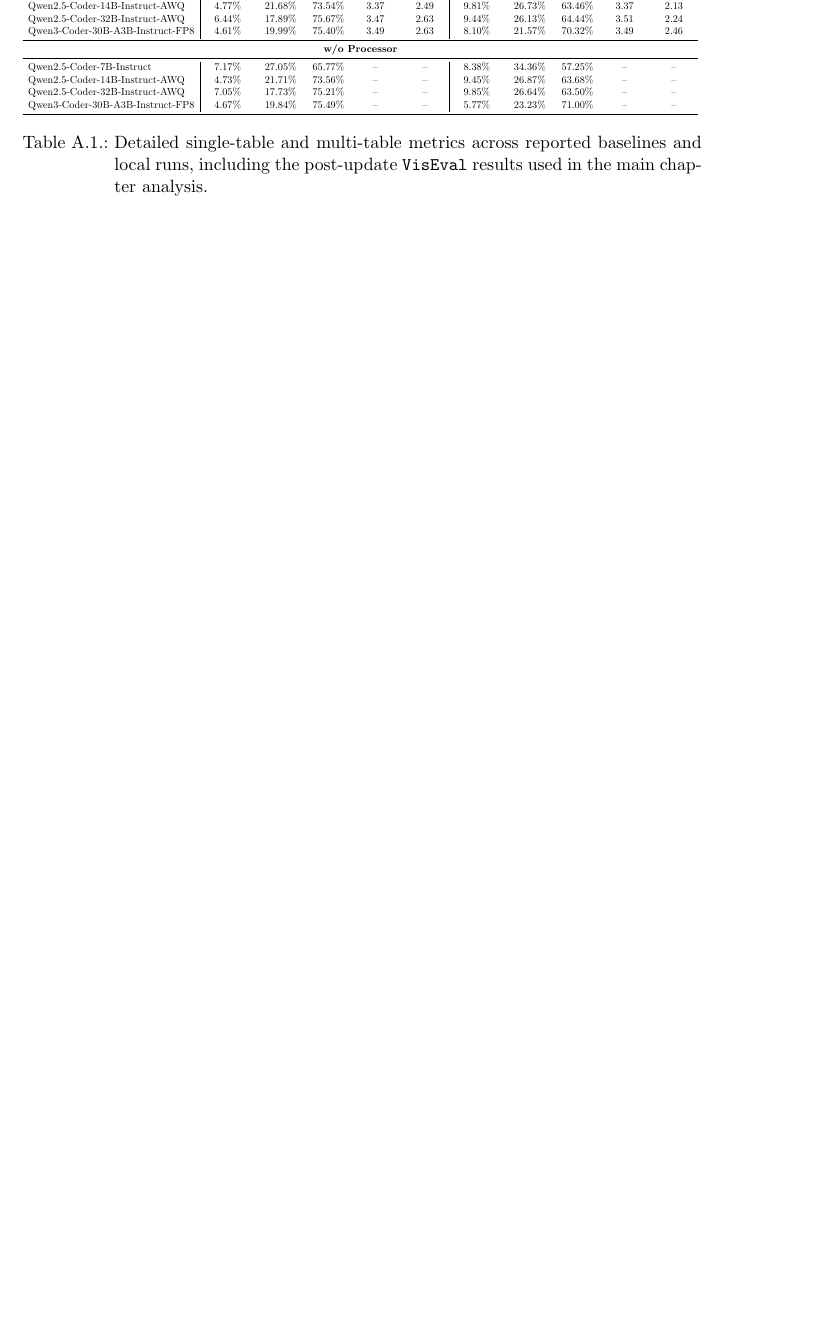
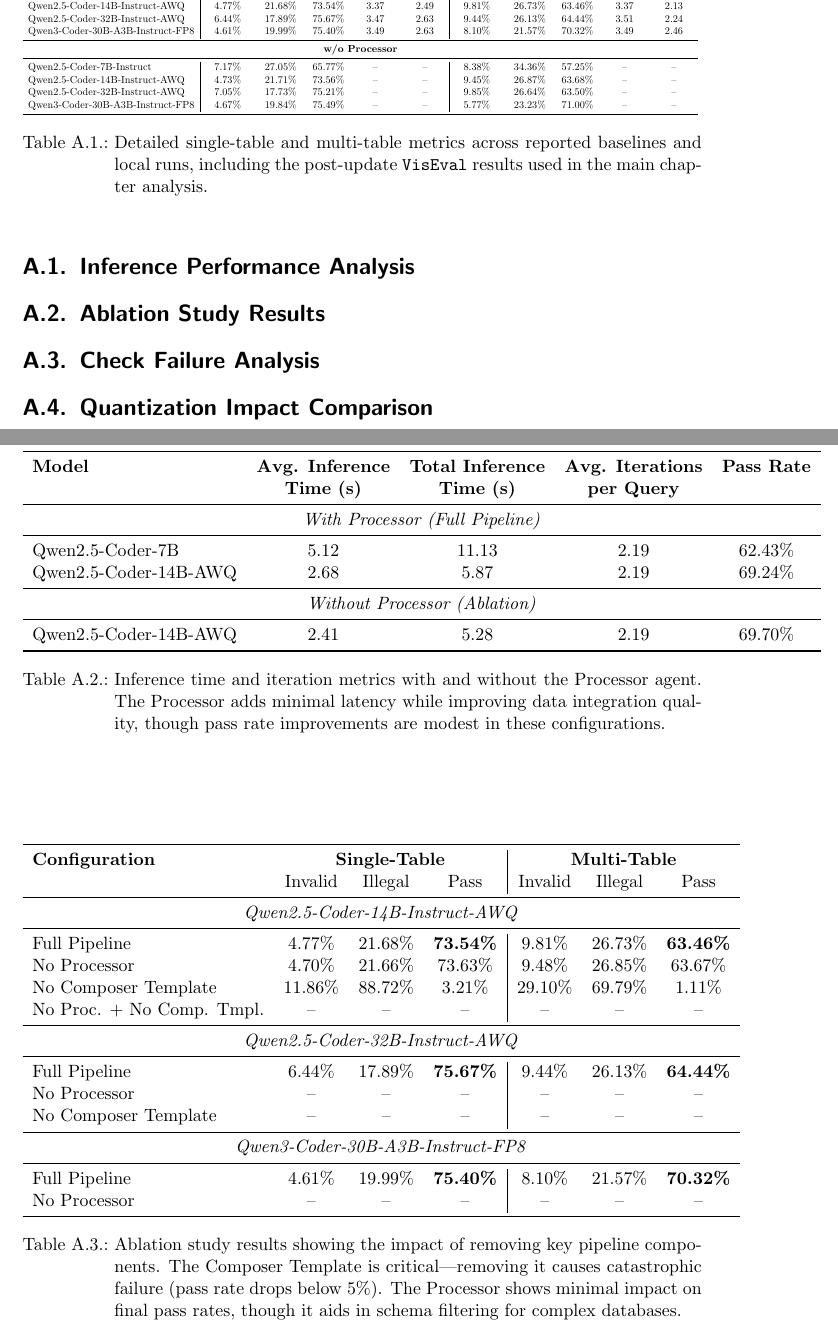
Before and after one commit to DontSlipOnDirt/NL2Vis-thesis, a LaTeX thesis (thesis.tex): part of page 30 of 31 before the commit and two parts of pages 30 and 31 of 33 after it, the two joined at a grey line, cut so that both start at the same text, the shorter picture padded with empty space. Compiled offline with pdfLaTeX.

Commit message:
added more tables

```diff
--- a/thesis.tex
+++ b/thesis.tex
@@ -634,38 +634,62 @@
 \label{tab:appendix_detailed_results}
 \end{table}
 
-% \midrule
-% \multicolumn{11}{c}{\textbf{GPT-4o}} \\
-% \midrule
-% CoML4Vis & \textbf{0.67\%} & 24.14\% & 75.17\% & 3.42 & 2.58 & 1.87\% & 26.27\% & 71.84\% & 3.45 & 2.48 \\
-% LIDA     & 1.13\% & 21.20\% & 77.66\% & 2.53 & 1.99 & 14.80\% & 83.56\% & 1.62\%  & 3.62 & 0.06 \\
-% Chat2Vis & 0.86\% & 21.37\% & 77.75\% & \textbf{3.87} & 3.02 & 38.74\% & 59.84\% & 1.40\%  & \textbf{3.76} & 0.05 \\
-% \textbf{NVAGENT}  & 0.72\% & \textbf{13.63\%} & \textbf{85.63\%} & 3.66 & \textbf{3.13} & \textbf{1.34\%} & \textbf{17.57\%} & \textbf{81.07\%} & 3.61 & \textbf{2.93} \\
-% $\Delta$ & \rd{-0.05\%} & \gr{+7.57\%} & \gr{+7.88\%} & \rd{-5.42\%} & \gr{+3.64\%} & \gr{+0.53\%} & \gr{+8.70\%} & \gr{+9.23\%} & \rd{-3.98\%} & \gr{+18.15\%} \\
 
-% \midrule
-% \multicolumn{11}{c}{\textbf{GPT-4o-mini}} \\
-% \midrule
-% CoML4Vis & \textbf{0.36\%} & 25.74\% & 73.88\% & 3.33 & 2.47 & 10.01\% & 33.06\% & 56.92\% & 3.24 & 1.86 \\
-% LIDA     & 9.09\% & 23.04\% & 67.85\% & 3.10 & 2.12 & 17.61\% & 80.86\% & 1.51\%  & 3.10 & 0.04 \\
-% Chat2Vis & 2.14\% & 25.92\% & 71.92\% & \textbf{3.81} & 2.76 & 35.78\% & 61.93\% & 2.27\%  & 2.30 & 0.05 \\
-% \textbf{NVAGENT}  & 1.97\% & \textbf{22.86\%} & \textbf{75.16\%} & 3.67 & \textbf{2.77} & \textbf{8.15\%} & \textbf{25.99\%} & \textbf{65.85\%} & \textbf{3.66} & \textbf{2.42} \\
-% $\Delta$ & \rd{-1.61\%} & \gr{+0.18\%} & \gr{+1.28\%} & \rd{-3.67\%} & \gr{+0.36\%} & \gr{+1.86\%} & \gr{+7.07\%} & \gr{+8.93\%} & \gr{+12.96\%} & \gr{+30.11\%} \\
+\section{Inference Performance Analysis}
 
-% \midrule
-% \multicolumn{11}{c}{\textbf{GPT-3.5-turbo}} \\
-% \midrule
-% CoML4Vis & 6.17\% & 29.28\% & 64.54\% & 3.33 & 2.18 & 13.92\% & 30.09\% & 55.98\% & 3.37 & 1.93 \\
-% LIDA     & 47.32\%& 15.84\% & 36.83\% & 3.32 & 1.23 & 62.57\% & 36.56\% & 0.86\%  & 3.50 & 0.03 \\
-% Chat2Vis & 3.90\% & 28.11\% & 67.98\% & 3.03 & 2.08 & 40.77\% & 57.66\% & 1.55\%  & 3.31 & 0.05 \\
-% \textbf{NVAGENT}  & \textbf{2.98\%} & \textbf{20.93\%} & \textbf{76.08\%} & \textbf{3.58} & \textbf{2.72} & \textbf{7.18\%} & \textbf{28.51\%} & \textbf{64.29\%} & \textbf{3.61} & \textbf{2.32} \\
-% $\Delta$ & \gr{+0.92\%} & \rd{-5.09\%$\dagger$} & \gr{+8.10\%} & \gr{+7.51\%} & \gr{+24.77\%} & \gr{+6.74\%} & \gr{+1.58\%} & \gr{+8.11\%} & \gr{+3.14\%} & \gr{+20.21\%} \\
+\begin{table}[h!]
+\centering
+\begin{tabular}{lcccc}
+\toprule
+\textbf{Model} & \textbf{Avg. Inference} & \textbf{Total Inference} & \textbf{Avg. Iterations} & \textbf{Pass Rate} \\
+ & \textbf{Time (s)} & \textbf{Time (s)} & \textbf{per Query} & \\
+\midrule
+\multicolumn{5}{c}{\textit{With Processor (Full Pipeline)}} \\
+\midrule
+Qwen2.5-Coder-7B & 5.12 & 11.13 & 2.19 & 62.43\% \\
+Qwen2.5-Coder-14B-AWQ & 2.68 & 5.87 & 2.19 & 69.24\% \\
+\midrule
+\multicolumn{5}{c}{\textit{Without Processor (Ablation)}} \\
+\midrule
+Qwen2.5-Coder-14B-AWQ & 2.41 & 5.28 & 2.19 & 69.70\% \\
+\bottomrule
+\end{tabular}
+\caption{Inference time and iteration metrics with and without the Processor agent. The Processor adds minimal latency while improving data integration quality, though pass rate improvements are modest in these configurations.}
+\label{tab:inference_time}
+\end{table}
 
-% \midrule
-% \multicolumn{11}{c}{\textbf{Qwen2.5-7B-Instruct}} \\
-% \midrule
-% CoML4Vis & \textbf{11.34\%} & 29.11\% & 59.54\% & 3.46 & 2.09 & \textbf{20.08\%} & 36.58\% & \textbf{43.32\%} & 3.45 & \textbf{1.51} \\
-% LIDA     & 21.28\% & 33.99\% & 44.72\% & 3.38 & 1.51 & 33.61\% & 65.29\% & 1.08\% & 3.61 & 0.04 \\
-% Chat2Vis & 36.72\% & \textbf{22.41\%} & 40.86\% & 3.31 & 1.35 & 55.70\% & 43.50\% & 0.79\% & \textbf{4.53} & 0.03 \\
-% \textbf{NVAGENT}  & 11.71\% & 28.40\% & \textbf{59.87\%} & \textbf{3.61} & \textbf{2.17} & 25.14\% & \textbf{33.83\%} & 41.02\% & 3.61 & 1.48 \\
-% $\Delta$ & \rd{+0.37\%} & \gr{-0.71\%} & \gr{+0.33\%} & \gr{+4.33\%} & \gr{+3.82\%} & \rd{+5.06\%} & \gr{-2.75\%} & \rd{-2.31\%} & \gr{+4.63\%} & \rd{-1.98\%} \\
+
+\section{Ablation Study Results}
+
+\begin{table}[h!]
+\centering
+\begin{tabular}{lccc|ccc}
+\toprule
+\textbf{Configuration} & \multicolumn{3}{c|}{\textbf{Single-Table}} & \multicolumn{3}{c}{\textbf{Multi-Table}} \\
+ & Invalid & Illegal & Pass & Invalid & Illegal & Pass \\
+\midrule
+\multicolumn{7}{c}{\textit{Qwen2.5-Coder-14B-Instruct-AWQ}} \\
+\midrule
+Full Pipeline & 4.77\% & 21.68\% & \textbf{73.54\%} & 9.81\% & 26.73\% & \textbf{63.46\%} \\
+No Processor & 4.70\% & 21.66\% & 73.63\% & 9.48\% & 26.85\% & 63.67\% \\
+No Composer Template & 11.86\% & 88.72\% & 3.21\% & 29.10\% & 69.79\% & 1.11\% \\
+No Proc. + No Comp. Tmpl. & -- & -- & -- & -- & -- & -- \\
+\midrule
+\multicolumn{7}{c}{\textit{Qwen2.5-Coder-32B-Instruct-AWQ}} \\
+\midrule
+Full Pipeline & 6.44\% & 17.89\% & \textbf{75.67\%} & 9.44\% & 26.13\% & \textbf{64.44\%} \\
+No Processor & -- & -- & -- & -- & -- & -- \\
+No Composer Template & -- & -- & -- & -- & -- & -- \\
+\midrule
+\multicolumn{7}{c}{\textit{Qwen3-Coder-30B-A3B-Instruct-FP8}} \\
+\midrule
+Full Pipeline & 4.61\% & 19.99\% & \textbf{75.40\%} & 8.10\% & 21.57\% & \textbf{70.32\%} \\
+No Processor & -- & -- & -- & -- & -- & -- \\
+\bottomrule
+\end{tabular}
+\caption{Ablation study results showing the impact of removing key pipeline components. The Composer Template is critical---removing it causes catastrophic failure (pass rate drops below 5\%). The Processor shows minimal impact on final pass rates, though it aids in schema filtering for complex databases.}
+\label{tab:ablation_results}
+\end{table}
+
+
+\section{Check Failure Analysis}
@@ -671,0 +716,5 @@
+\label{tab:check_failures}
+\end{table}
+
+
+\section{Quantization Impact Comparison}
```
Also changed, not shown: thesis.tex (50 more changed lines), 1 other file.
